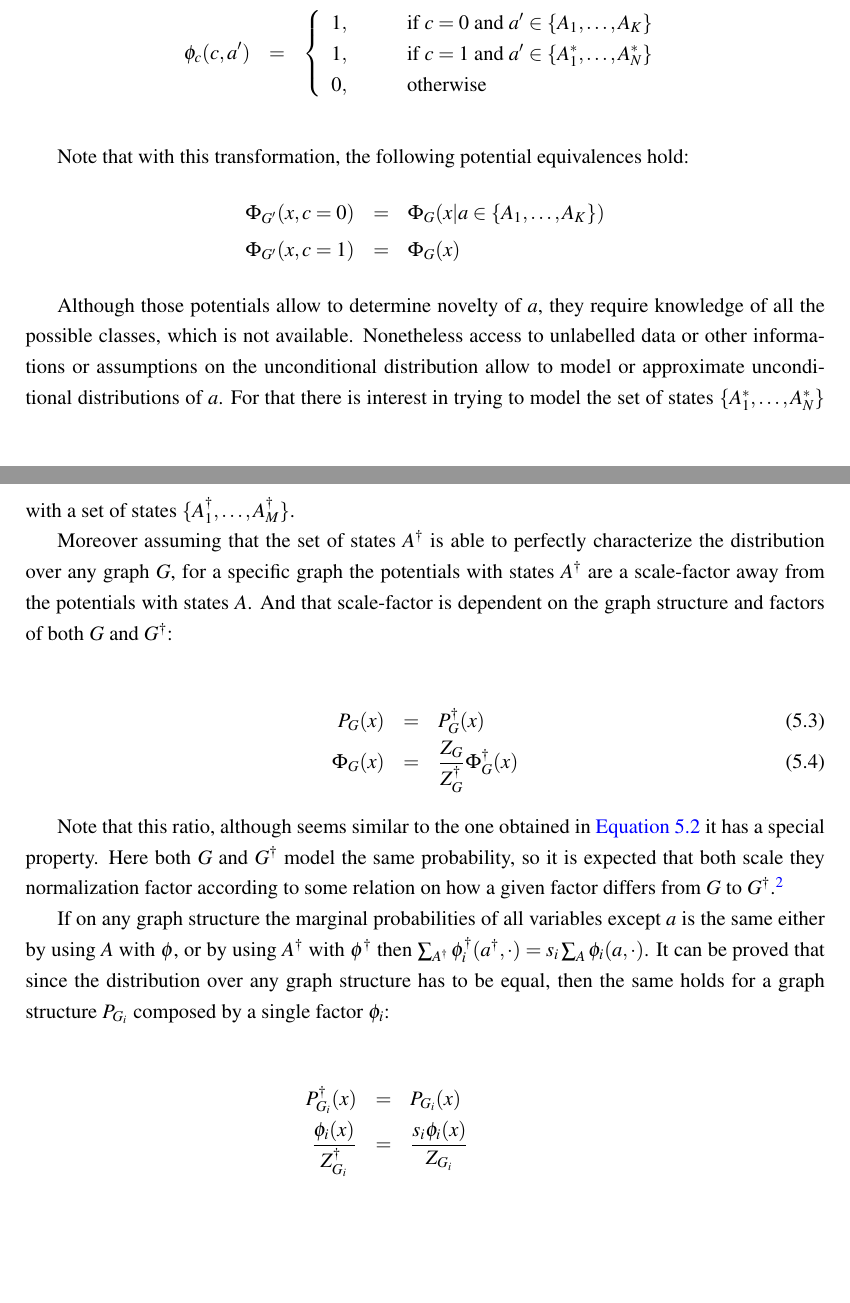
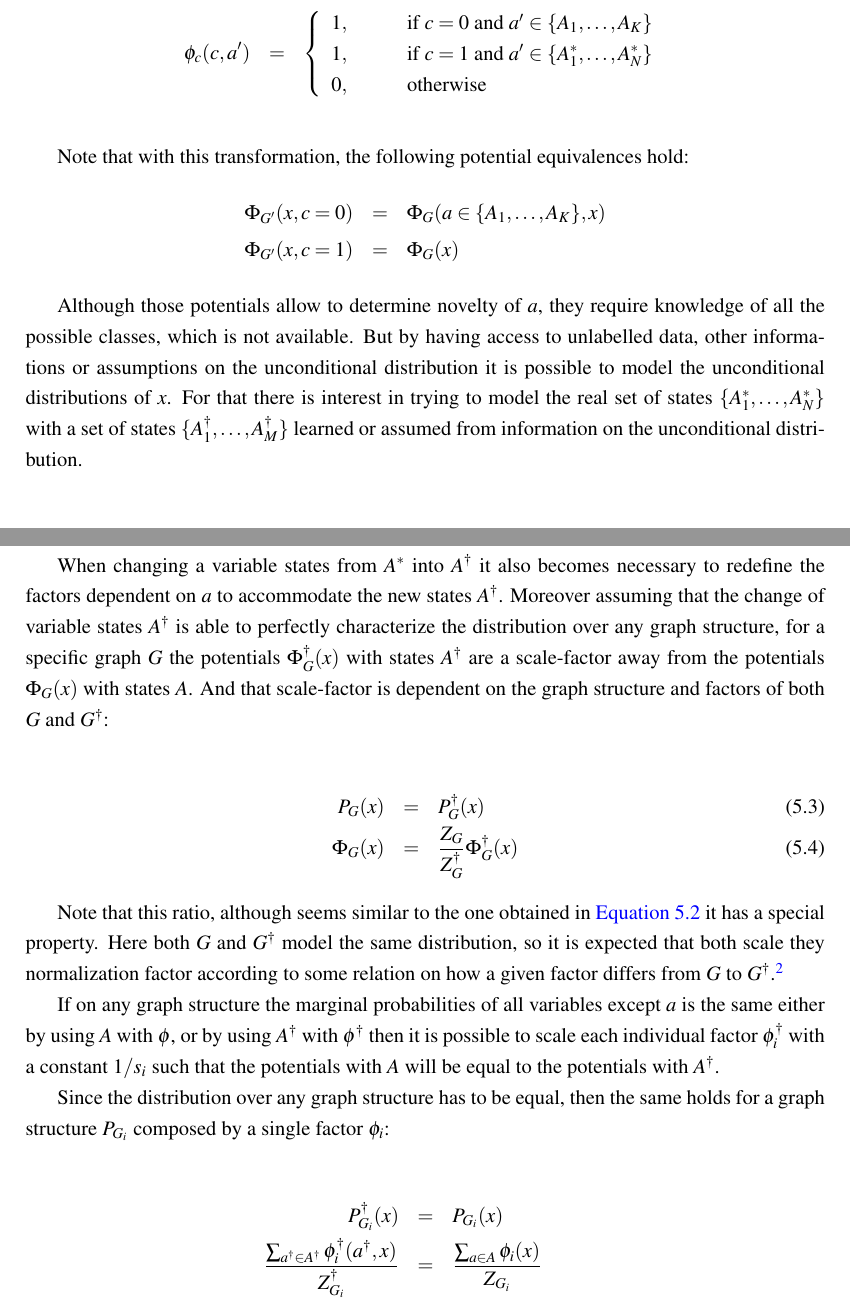
Before and after one commit to andresusanopinto/novelty-detection-thesis, a LaTeX thesis (thesis/thesis.tex, which reads thesis/novelty.tex): two parts of pages 39 and 40 of 46 before the commit and two parts of pages 38 and 39 of 45 after it, joined at a grey line, cut so that both start at the same text, the shorter picture padded with empty space. Compiled offline with pdfLaTeX.

Commit message:
Fixes here and there.

```diff
--- a/thesis/novelty.tex
+++ b/thesis/novelty.tex
@@ -510,23 +506,26 @@ c &\in& \{0, 1\}
 
 Note that with this transformation, the following potential equivalences hold:
 \begin{eqnarray*}
-\Phi_{G'}(x, c=0) &=& \Phi_{G}(x | a \in \{A_1, \dots, A_K\})\\
+\Phi_{G'}(x, c=0) &=& \Phi_{G}(a \in \{A_1, \dots, A_K\}, x)\\
 \Phi_{G'}(x, c=1) &=& \Phi_{G}(x)
 \end{eqnarray*}
 
 
 Although those potentials allow to determine novelty of $a$, they require
 knowledge of all the possible classes, which is not available.
-Nonetheless access to unlabelled data or other informations or assumptions on
-the unconditional distribution allow to model or approximate unconditional
-distributions of $a$. For that there is interest in trying to model the set
-of states $\{A^*_1, \dots, A^*_N\}$ with a set of states $\{A^{\dag}_1, \dotsc, A^{\dag}_M\}$.
+But by having access to unlabelled data, other informations or assumptions on
+the unconditional distribution it is possible to model the unconditional
+distributions of $x$. For that there is interest in trying to model the real set
+of states $\{A^*_1, \dots, A^*_N\}$ with a set of states $\{A^{\dag}_1, \dotsc, A^{\dag}_M\}$
+learned or assumed from information on the unconditional distribution.
 
-Moreover assuming that the set of states $A^\dag$ is able to perfectly
-characterize the distribution over any graph $G$,
-for a specific graph the potentials with states $A^\dag$ are a scale-factor
-away from the potentials with states $A$. And that scale-factor is dependent on
-the graph structure and factors of both $G$ and $G^\dag$:
+When changing a variable states from $A^*$ into $A^\dag$ it also becomes necessary to redefine
+the factors dependent on $a$ to accommodate the new states $A^\dag$.
+Moreover assuming that the change of variable states $A^\dag$ is able to perfectly
+characterize the distribution over any graph structure,
+for a specific graph $G$ the potentials $\Phi^\dag_G(x)$ with states $A^\dag$ are a
+scale\hyp{}factor away from the potentials $\Phi_G(x)$ with states $A$.
+And that scale-factor is dependent on the graph structure and factors of both $G$ and $G^\dag$:
 
 \begin{eqnarray}
 P_G(x) &=& P^\dag_G(x) \\
@@ -535,21 +534,23 @@ P_G(x) &=& P^\dag_G(x) \\
 
 Note that this ratio, although seems similar to the one obtained in
 \autoref{eq:structure-ratio} it has a special property. Here both $G$ and
-$G^\dag$ model the same probability, so it is expected that both scale they
+$G^\dag$ model the same distribution, so it is expected that both scale they
 normalization factor according to some relation on how a given factor differs
 from $G$ to $G^\dag$.\footnote{On \autoref{eq:structure-ratio} the ratio is
 between two different distributions: a conditional and an unconditional distribution.}
 
 If on any graph structure the marginal probabilities of all variables except $a$
 is the same either by using $A$ with $\phi$, or by using $A^\dag$ with $\phi^\dag$
-then $\sum_{A^\dag}\phi^\dag_i(a^\dag, \cdot) = s_i \sum_A \phi_i(a, \cdot)$.
-It can be proved that since the distribution over any graph structure has to be
+then it is possible to scale each individual factor $\phi_i^\dag$ with a constant $1/s_i$
+such that the potentials with $A$ will be equal to the potentials with $A^\dag$.
+
+Since the distribution over any graph structure has to be
 equal, then the same holds for a graph structure $P_{G_i}$ composed by a single
 factor $\phi_i$:
 
 \begin{eqnarray*}
 P^\dag_{G_i}(x) &=& P_{G_i}(x) \\
-\frac{\phi_i(x)}{Z^\dag_{G_i}}  &=& \frac{s_i \phi_i(x)}{Z_{G_i}} \\
+\frac{\sum_{a^\dag \in A^\dag}\phi^\dag_i(a^\dag, x)}{Z^\dag_{G_i}}  &=& \frac{\sum_{a \in A}\phi_i(x)}{Z_{G_i}} \\
 s_i &=& \frac{Z_{G_i}}{Z^\dag_{G_i}} \quad \text{(constant)}
 \end{eqnarray*}
 
```
Also changed, not shown: thesis/novelty-intro.tex (+0 -5 lines), thesis/semantic-mapping.tex (+1 -1 lines), thesis/novelty.tex (30 more changed lines).
